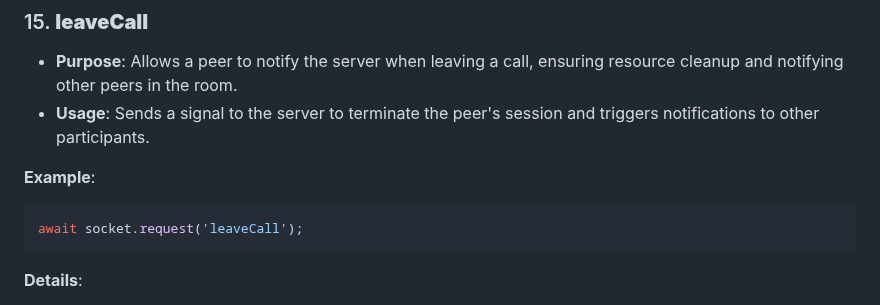
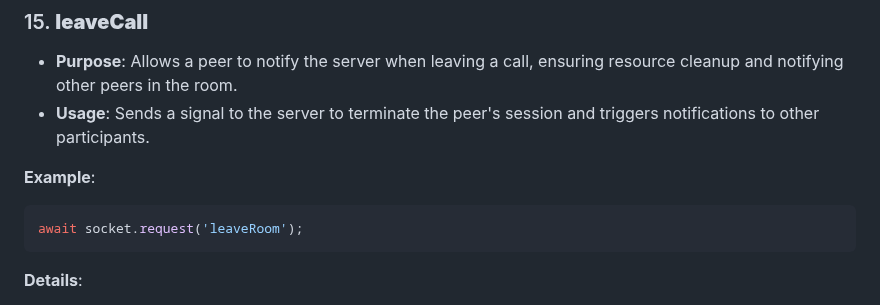
Before and after one commit to 2060-io/webrtc-server, a Markdown page: docs/mediasoup-server-protocol.md, the part around the change. GitHub-like rendering.

Commit message:
Update docs/mediasoup-server-protocol.md
Co-authored-by: Ariel Gentile <gentilester@gmail.com>

````diff
--- a/docs/mediasoup-server-protocol.md
+++ b/docs/mediasoup-server-protocol.md
@@ -285,7 +285,7 @@ const consumerStats = await socket.request('getConsumerStats', { consumerId: con
 **Example**:
 
 ```javascript
-await socket.request('leaveCall');
+await socket.request('leaveRoom');
 ```
 
 **Details**:
````
